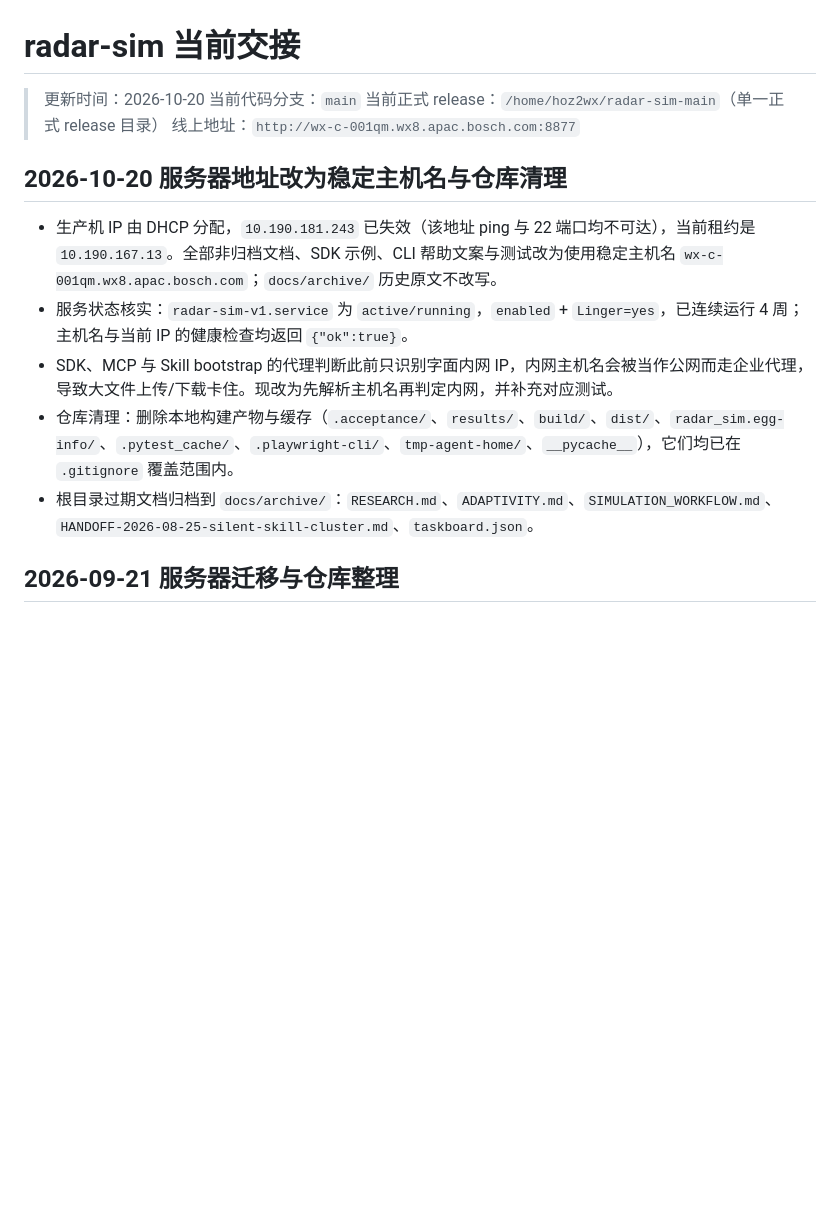
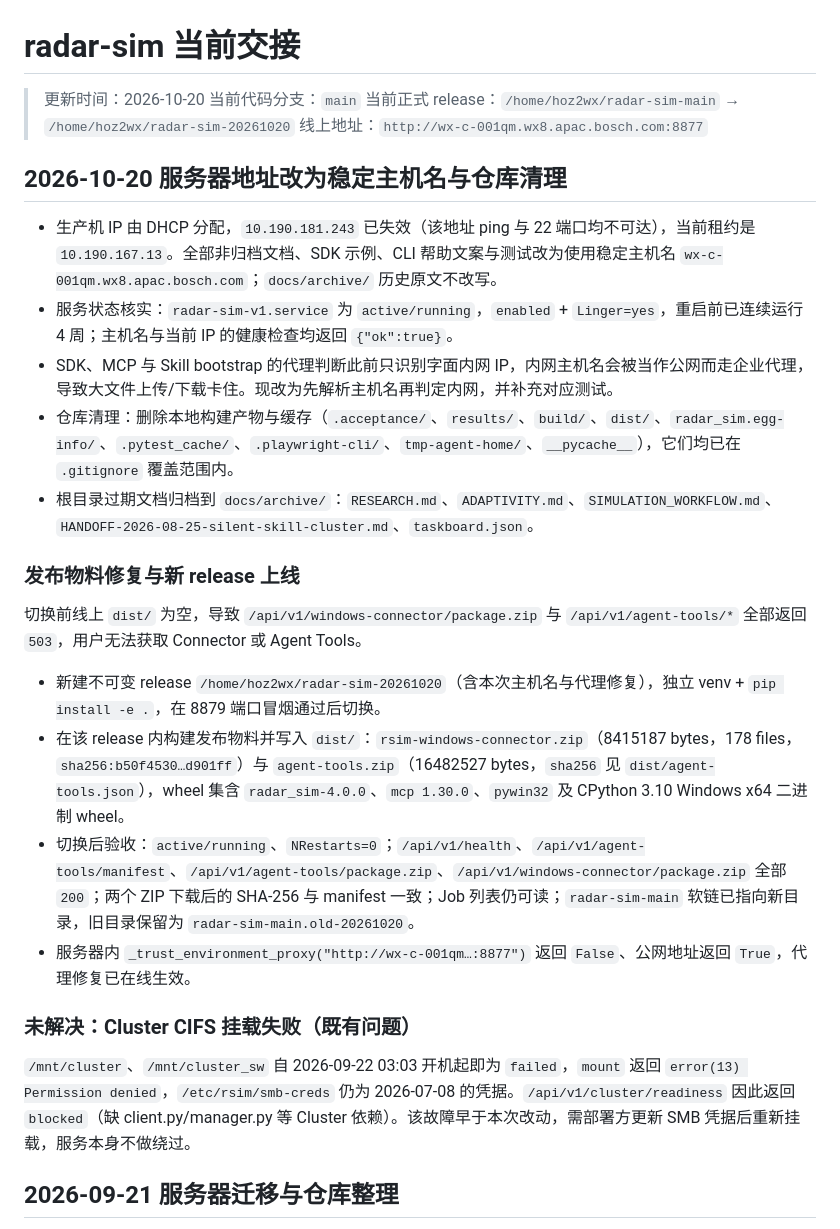
Before and after one commit to Bobs1121/radar-sim, a Markdown page: HANDOFF.md, the part around the change. Rendered like a GitHub page; blank space fills up the shorter version.

```diff
--- a/HANDOFF.md
+++ b/HANDOFF.md
@@ -2,16 +2,29 @@
 
 > 更新时间：2026-10-20
 > 当前代码分支：`main`
-> 当前正式 release：`/home/hoz2wx/radar-sim-main`（单一正式 release 目录）
+> 当前正式 release：`/home/hoz2wx/radar-sim-main` → `/home/hoz2wx/radar-sim-20261020`
 > 线上地址：`http://wx-c-001qm.wx8.apac.bosch.com:8877`
 
 ## 2026-10-20 服务器地址改为稳定主机名与仓库清理
 
 - 生产机 IP 由 DHCP 分配，`10.190.181.243` 已失效（该地址 ping 与 22 端口均不可达），当前租约是 `10.190.167.13`。全部非归档文档、SDK 示例、CLI 帮助文案与测试改为使用稳定主机名 `wx-c-001qm.wx8.apac.bosch.com`；`docs/archive/` 历史原文不改写。
-- 服务状态核实：`radar-sim-v1.service` 为 `active/running`，`enabled` + `Linger=yes`，已连续运行 4 周；主机名与当前 IP 的健康检查均返回 `{"ok":true}`。
+- 服务状态核实：`radar-sim-v1.service` 为 `active/running`，`enabled` + `Linger=yes`，重启前已连续运行 4 周；主机名与当前 IP 的健康检查均返回 `{"ok":true}`。
 - SDK、MCP 与 Skill bootstrap 的代理判断此前只识别字面内网 IP，内网主机名会被当作公网而走企业代理，导致大文件上传/下载卡住。现改为先解析主机名再判定内网，并补充对应测试。
 - 仓库清理：删除本地构建产物与缓存（`.acceptance/`、`results/`、`build/`、`dist/`、`radar_sim.egg-info/`、`.pytest_cache/`、`.playwright-cli/`、`tmp-agent-home/`、`__pycache__`），它们均已在 `.gitignore` 覆盖范围内。
 - 根目录过期文档归档到 `docs/archive/`：`RESEARCH.md`、`ADAPTIVITY.md`、`SIMULATION_WORKFLOW.md`、`HANDOFF-2026-08-25-silent-skill-cluster.md`、`taskboard.json`。
+
+### 发布物料修复与新 release 上线
+
+切换前线上 `dist/` 为空，导致 `/api/v1/windows-connector/package.zip` 与 `/api/v1/agent-tools/*` 全部返回 `503`，用户无法获取 Connector 或 Agent Tools。
+
+- 新建不可变 release `/home/hoz2wx/radar-sim-20261020`（含本次主机名与代理修复），独立 venv + `pip install -e .`，在 8879 端口冒烟通过后切换。
+- 在该 release 内构建发布物料并写入 `dist/`：`rsim-windows-connector.zip`（8415187 bytes，178 files，`sha256:b50f4530…d901ff`）与 `agent-tools.zip`（16482527 bytes，`sha256` 见 `dist/agent-tools.json`），wheel 集含 `radar_sim-4.0.0`、`mcp 1.30.0`、`pywin32` 及 CPython 3.10 Windows x64 二进制 wheel。
+- 切换后验收：`active/running`、`NRestarts=0`；`/api/v1/health`、`/api/v1/agent-tools/manifest`、`/api/v1/agent-tools/package.zip`、`/api/v1/windows-connector/package.zip` 全部 `200`；两个 ZIP 下载后的 SHA-256 与 manifest 一致；Job 列表仍可读；`radar-sim-main` 软链已指向新目录，旧目录保留为 `radar-sim-main.old-20261020`。
+- 服务器内 `_trust_environment_proxy("http://wx-c-001qm…:8877")` 返回 `False`、公网地址返回 `True`，代理修复已在线生效。
+
+### 未解决：Cluster CIFS 挂载失败（既有问题）
+
+`/mnt/cluster`、`/mnt/cluster_sw` 自 2026-09-22 03:03 开机起即为 `failed`，`mount` 返回 `error(13) Permission denied`，`/etc/rsim/smb-creds` 仍为 2026-07-08 的凭据。`/api/v1/cluster/readiness` 因此返回 `blocked`（缺 client.py/manager.py 等 Cluster 依赖）。该故障早于本次改动，需部署方更新 SMB 凭据后重新挂载，服务本身不做绕过。
 
 ## 2026-09-21 服务器迁移与仓库整理
 
```
Also changed, not shown: README.md (+5 -4 lines), docs/release-deployment.md (+3 -1 lines).
